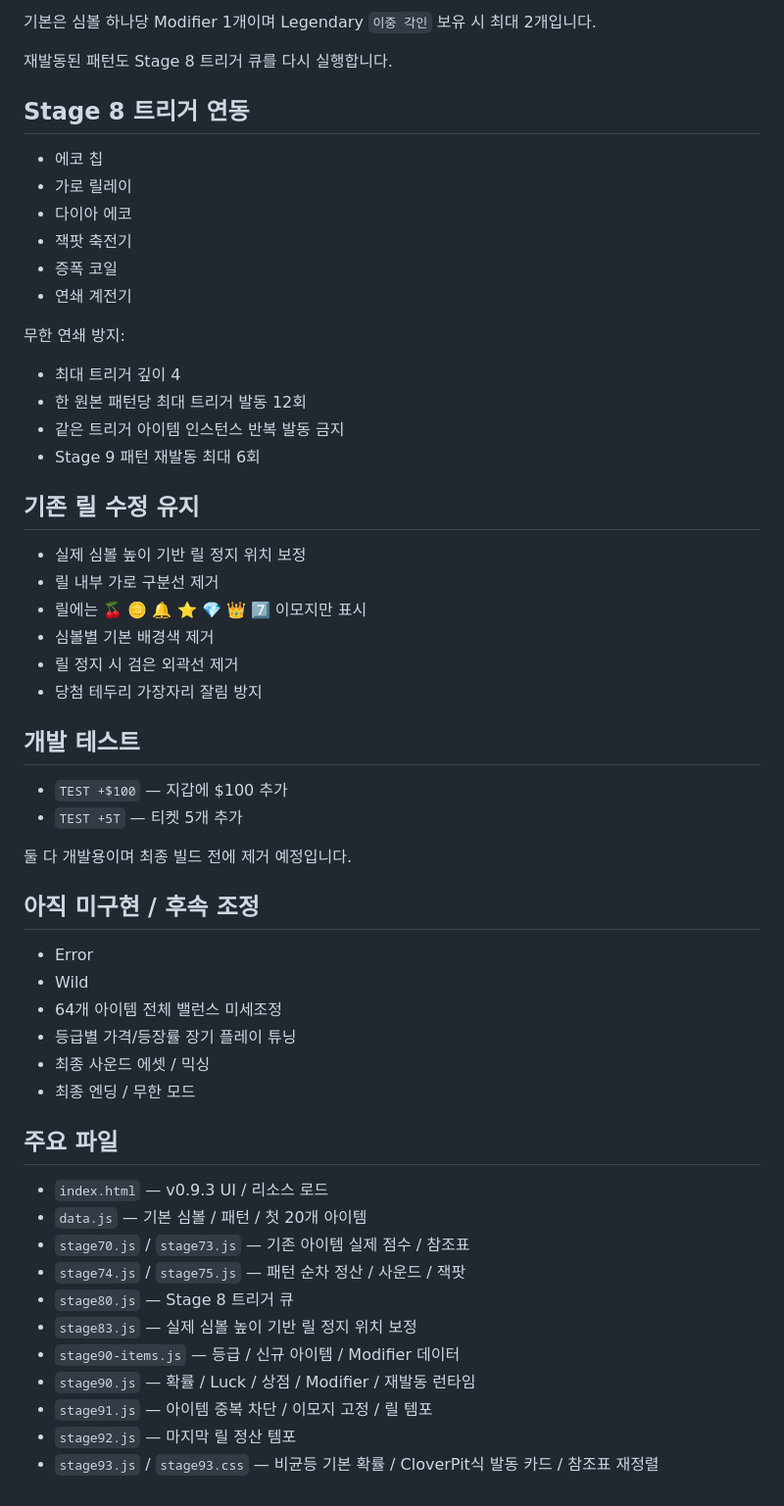
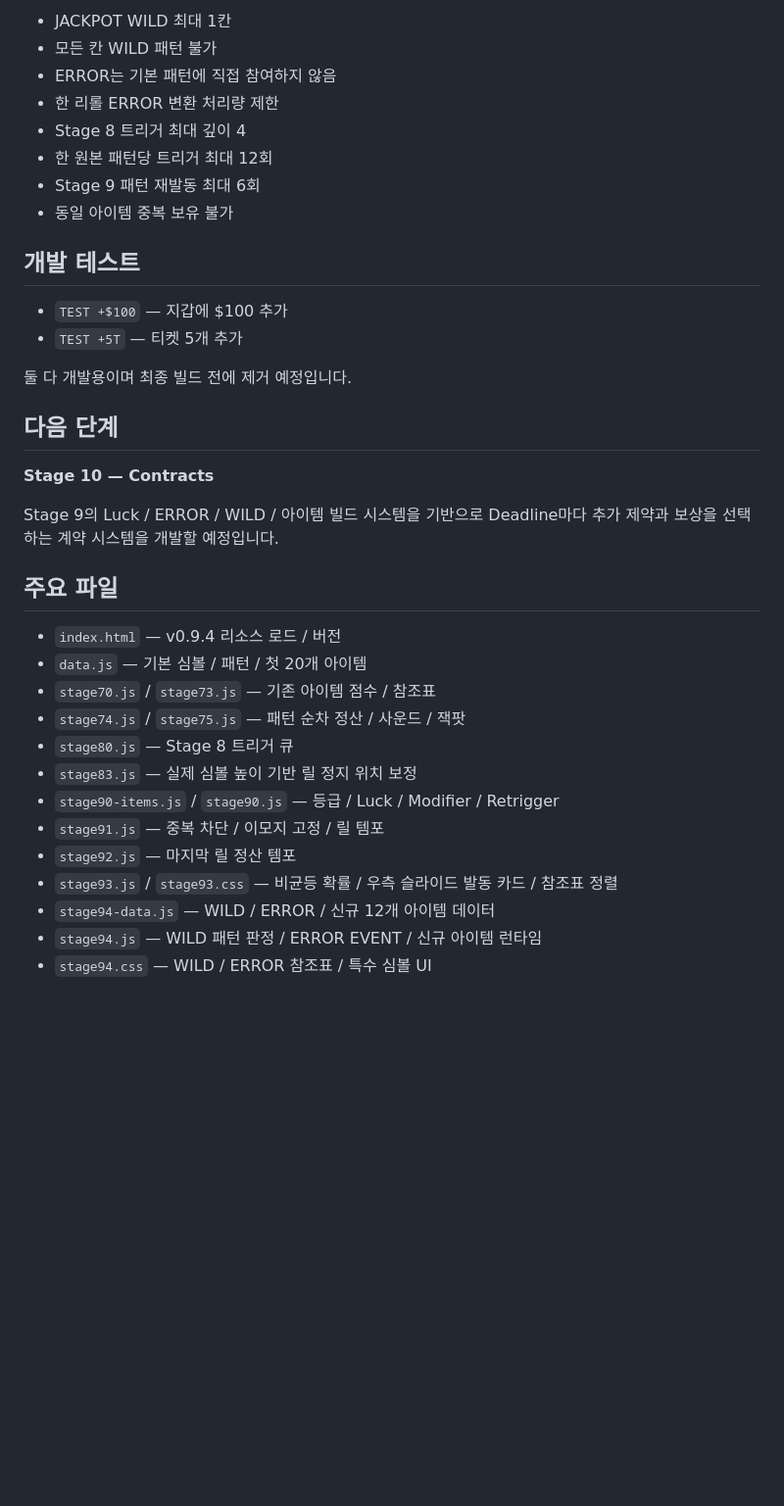
Before and after one commit to kimhjrr6495-cmyk/kdyun, a Markdown page: README.md, the part around one of its changes. Shown at 98% size. GitHub-like rendering; blank space fills up the shorter version.

```diff
--- a/README.md
+++ b/README.md
@@ -127,31 +144,11 @@ v0.9.2의 고정 상태창을 제거하고, 발동한 아이템 카드 자체가
-기본은 심볼 하나당 Modifier 1개이며 Legendary `이중 각인` 보유 시 최대 2개입니다.
-
-재발동된 패턴도 Stage 8 트리거 큐를 다시 실행합니다.
-
-## Stage 8 트리거 연동
-
-- 에코 칩
-- 가로 릴레이
-- 다이아 에코
-- 잭팟 축전기
-- 증폭 코일
-- 연쇄 계전기
-
-무한 연쇄 방지:
-
-- 최대 트리거 깊이 4
-- 한 원본 패턴당 최대 트리거 발동 12회
-- 같은 트리거 아이템 인스턴스 반복 발동 금지
+- JACKPOT WILD 최대 1칸
+- 모든 칸 WILD 패턴 불가
+- ERROR는 기본 패턴에 직접 참여하지 않음
+- 한 리롤 ERROR 변환 처리량 제한
+- Stage 8 트리거 최대 깊이 4
+- 한 원본 패턴당 트리거 최대 12회
 - Stage 9 패턴 재발동 최대 6회
-
-## 기존 릴 수정 유지
-
-- 실제 심볼 높이 기반 릴 정지 위치 보정
-- 릴 내부 가로 구분선 제거
-- 릴에는 🍒 🪙 🔔 ⭐ 💎 👑 7️⃣ 이모지만 표시
-- 심볼별 기본 배경색 제거
-- 릴 정지 시 검은 외곽선 제거
-- 당첨 테두리 가장자리 잘림 방지
+- 동일 아이템 중복 보유 불가
 
 ## 개발 테스트
 
@@ -160,25 +157,24 @@ v0.9.2의 고정 상태창을 제거하고, 발동한 아이템 카드 자체가
 
 둘 다 개발용이며 최종 빌드 전에 제거 예정입니다.
 
-## 아직 미구현 / 후속 조정
+## 다음 단계
 
-- Error
-- Wild
-- 64개 아이템 전체 밸런스 미세조정
-- 등급별 가격/등장률 장기 플레이 튜닝
-- 최종 사운드 에셋 / 믹싱
-- 최종 엔딩 / 무한 모드
+**Stage 10 — Contracts**
+
+Stage 9의 Luck / ERROR / WILD / 아이템 빌드 시스템을 기반으로 Deadline마다 추가 제약과 보상을 선택하는 계약 시스템을 개발할 예정입니다.
 
 ## 주요 파일
 
-- `index.html` — v0.9.3 UI / 리소스 로드
+- `index.html` — v0.9.4 리소스 로드 / 버전
 - `data.js` — 기본 심볼 / 패턴 / 첫 20개 아이템
-- `stage70.js` / `stage73.js` — 기존 아이템 실제 점수 / 참조표
+- `stage70.js` / `stage73.js` — 기존 아이템 점수 / 참조표
 - `stage74.js` / `stage75.js` — 패턴 순차 정산 / 사운드 / 잭팟
 - `stage80.js` — Stage 8 트리거 큐
 - `stage83.js` — 실제 심볼 높이 기반 릴 정지 위치 보정
-- `stage90-items.js` — 등급 / 신규 아이템 / Modifier 데이터
-- `stage90.js` — 확률 / Luck / 상점 / Modifier / 재발동 런타임
-- `stage91.js` — 아이템 중복 차단 / 이모지 고정 / 릴 템포
+- `stage90-items.js` / `stage90.js` — 등급 / Luck / Modifier / Retrigger
+- `stage91.js` — 중복 차단 / 이모지 고정 / 릴 템포
 - `stage92.js` — 마지막 릴 정산 템포
-- `stage93.js` / `stage93.css` — 비균등 기본 확률 / CloverPit식 발동 카드 / 참조표 재정렬
+- `stage93.js` / `stage93.css` — 비균등 확률 / 우측 슬라이드 발동 카드 / 참조표 정렬
+- `stage94-data.js` — WILD / ERROR / 신규 12개 아이템 데이터
+- `stage94.js` — WILD 패턴 판정 / ERROR EVENT / 신규 아이템 런타임
+- `stage94.css` — WILD / ERROR 참조표 / 특수 심볼 UI
```
Also changed, not shown: other parts of README.md (+89 -72 lines).
